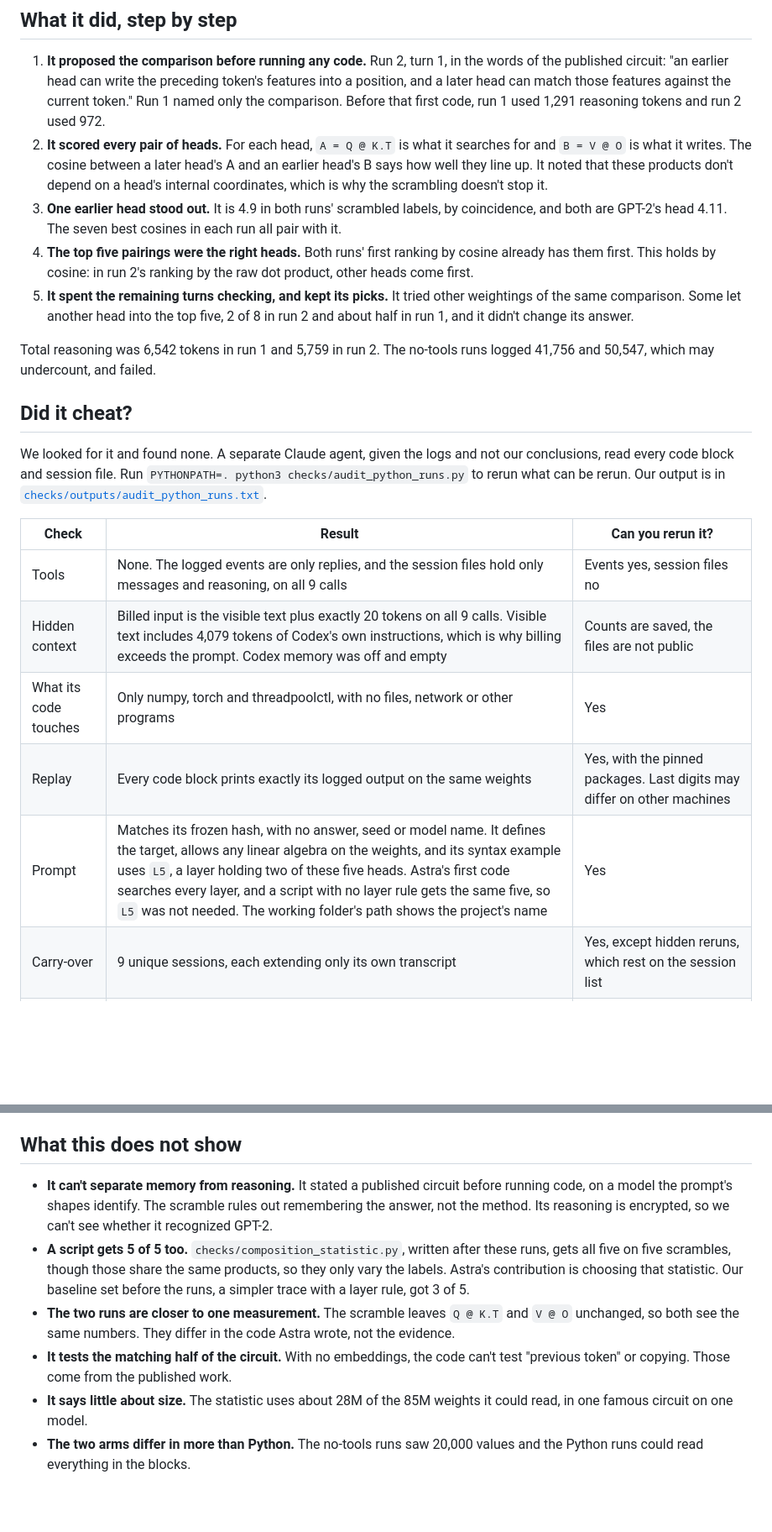
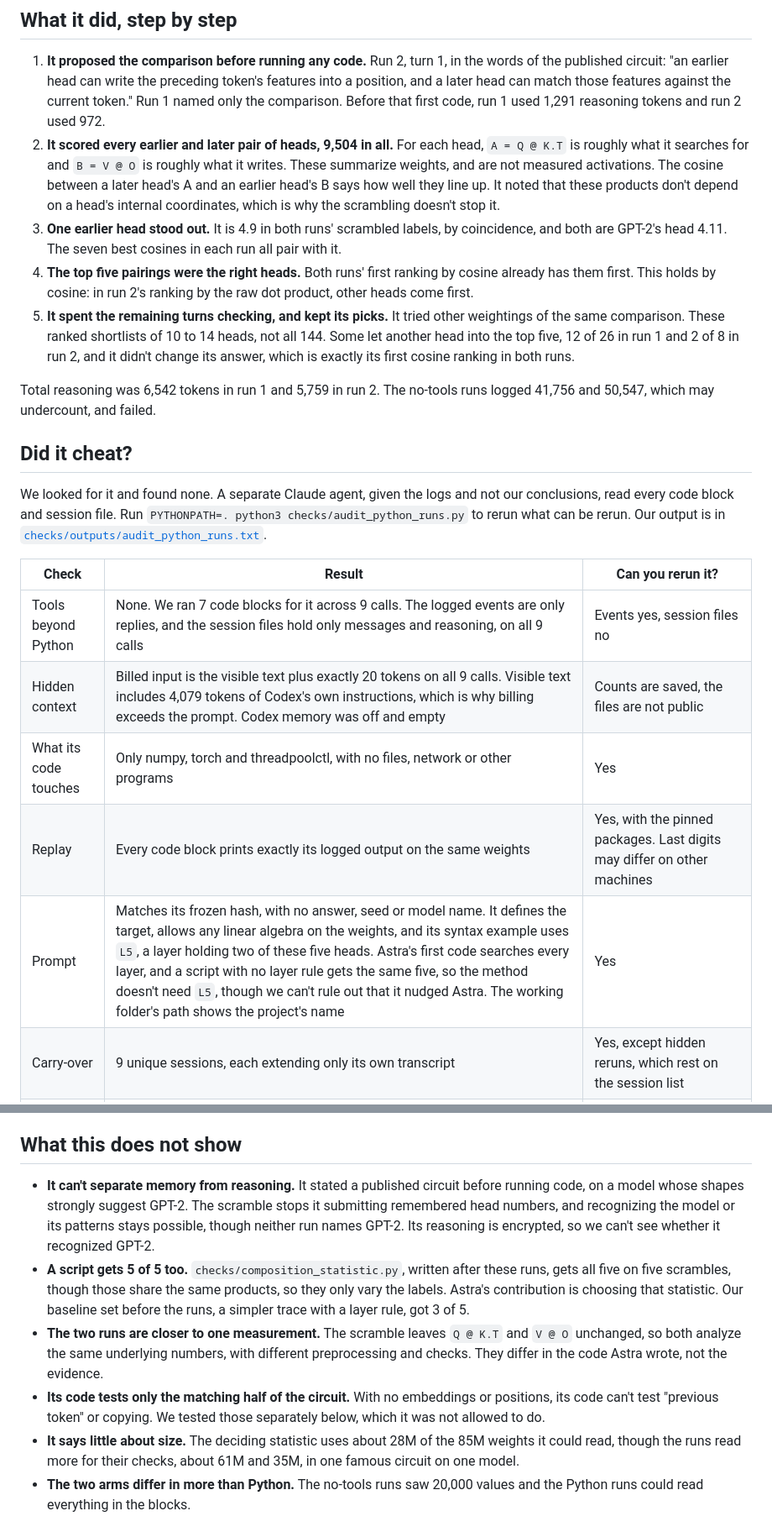
Before and after one commit to AlexBodner/wsp-scaling, a Markdown page: HOW_ASTRA_FOUND_THEM.md, 2 parts joined by grey strips. Shown at 84% size. GitHub-like rendering; blank space fills up the shorter version.

```diff
--- a/HOW_ASTRA_FOUND_THEM.md
+++ b/HOW_ASTRA_FOUND_THEM.md
@@ -6,10 +6,10 @@ With Python and no method given, GPT-6 Astra named all five of GPT-2's induction
 
 ## What it did, step by step
 1. **It proposed the comparison before running any code.** Run 2, turn 1, in the words of the published circuit: "an earlier head can write the preceding token's features into a position, and a later head can match those features against the current token." Run 1 named only the comparison. Before that first code, run 1 used 1,291 reasoning tokens and run 2 used 972.
-2. **It scored every pair of heads.** For each head, `A = Q @ K.T` is what it searches for and `B = V @ O` is what it writes. The cosine between a later head's A and an earlier head's B says how well they line up. It noted that these products don't depend on a head's internal coordinates, which is why the scrambling doesn't stop it.
+2. **It scored every earlier and later pair of heads, 9,504 in all.** For each head, `A = Q @ K.T` is roughly what it searches for and `B = V @ O` is roughly what it writes. These summarize weights, and are not measured activations. The cosine between a later head's A and an earlier head's B says how well they line up. It noted that these products don't depend on a head's internal coordinates, which is why the scrambling doesn't stop it.
 3. **One earlier head stood out.** It is 4.9 in both runs' scrambled labels, by coincidence, and both are GPT-2's head 4.11. The seven best cosines in each run all pair with it.
 4. **The top five pairings were the right heads.** Both runs' first ranking by cosine already has them first. This holds by cosine: in run 2's ranking by the raw dot product, other heads come first.
-5. **It spent the remaining turns checking, and kept its picks.** It tried other weightings of the same comparison. Some let another head into the top five, 2 of 8 in run 2 and about half in run 1, and it didn't change its answer.
+5. **It spent the remaining turns checking, and kept its picks.** It tried other weightings of the same comparison. These ranked shortlists of 10 to 14 heads, not all 144. Some let another head into the top five, 12 of 26 in run 1 and 2 of 8 in run 2, and it didn't change its answer, which is exactly its first cosine ranking in both runs.
 
 Total reasoning was 6,542 tokens in run 1 and 5,759 in run 2. The no-tools runs logged 41,756 and 50,547, which may undercount, and failed.
 
@@ -18,11 +18,11 @@ We looked for it and found none. A separate Claude agent, given the logs and not
 
 | Check | Result | Can you rerun it? |
 |---|---|---|
-| Tools | None. The logged events are only replies, and the session files hold only messages and reasoning, on all 9 calls | Events yes, session files no |
+| Tools beyond Python | None. We ran 7 code blocks for it across 9 calls. The logged events are only replies, and the session files hold only messages and reasoning, on all 9 calls | Events yes, session files no |
 | Hidden context | Billed input is the visible text plus exactly 20 tokens on all 9 calls. Visible text includes 4,079 tokens of Codex's own instructions, which is why billing exceeds the prompt. Codex memory was off and empty | Counts are saved, the files are not public |
 | What its code touches | Only numpy, torch and threadpoolctl, with no files, network or other programs | Yes |
 | Replay | Every code block prints exactly its logged output on the same weights | Yes, with the pinned packages. Last digits may differ on other machines |
-| Prompt | Matches its frozen hash, with no answer, seed or model name. It defines the target, allows any linear algebra on the weights, and its syntax example uses `L5`, a layer holding two of these five heads. Astra's first code searches every layer, and a script with no layer rule gets the same five, so `L5` was not needed. The working folder's path shows the project's name | Yes |
+| Prompt | Matches its frozen hash, with no answer, seed or model name. It defines the target, allows any linear algebra on the weights, and its syntax example uses `L5`, a layer holding two of these five heads. Astra's first code searches every layer, and a script with no layer rule gets the same five, so the method doesn't need `L5`, though we can't rule out that it nudged Astra. The working folder's path shows the project's name | Yes |
 | Carry-over | 9 unique sessions, each extending only its own transcript | Yes, except hidden reruns, which rest on the session list |
 | Forward passes | None. It does multiply in the layer norm's scale and remove a mean, with no input, and in some turns adds `shift @ raw` to a bias. The same statistic on raw weights picks the same five. The logged flag on run 2 is a variable called `forward_fraction` | The keyword scan and raw rerun yes. That no code runs a layer needs reading the 7 blocks, which are public |
 | Score | Matching each head to real GPT-2 by its products, without our scramble record, gives 5 of 5 in both runs | Yes |
@@ -30,11 +30,11 @@ We looked for it and found none. A separate Claude agent, given the logs and not
 Codex's session files stay private because they contain its own instructions, so those rows rest on our saved counts.
 
 ## What this does not show
-- **It can't separate memory from reasoning.** It stated a published circuit before running code, on a model the prompt's shapes identify. The scramble rules out remembering the answer, not the method. Its reasoning is encrypted, so we can't see whether it recognized GPT-2.
+- **It can't separate memory from reasoning.** It stated a published circuit before running code, on a model whose shapes strongly suggest GPT-2. The scramble stops it submitting remembered head numbers, and recognizing the model or its patterns stays possible, though neither run names GPT-2. Its reasoning is encrypted, so we can't see whether it recognized GPT-2.
 - **A script gets 5 of 5 too.** `checks/composition_statistic.py`, written after these runs, gets all five on five scrambles, though those share the same products, so they only vary the labels. Astra's contribution is choosing that statistic. Our baseline set before the runs, a simpler trace with a layer rule, got 3 of 5.
-- **The two runs are closer to one measurement.** The scramble leaves `Q @ K.T` and `V @ O` unchanged, so both see the same numbers. They differ in the code Astra wrote, not the evidence.
-- **It tests the matching half of the circuit.** With no embeddings, the code can't test "previous token" or copying. Those come from the published work.
-- **It says little about size.** The statistic uses about 28M of the 85M weights it could read, in one famous circuit on one model.
+- **The two runs are closer to one measurement.** The scramble leaves `Q @ K.T` and `V @ O` unchanged, so both analyze the same underlying numbers, with different preprocessing and checks. They differ in the code Astra wrote, not the evidence.
+- **Its code tests only the matching half of the circuit.** With no embeddings or positions, its code can't test "previous token" or copying. We tested those separately below, which it was not allowed to do.
+- **It says little about size.** The deciding statistic uses about 28M of the 85M weights it could read, though the runs read more for their checks, about 61M and 35M, in one famous circuit on one model.
 - **The two arms differ in more than Python.** The no-tools runs saw 20,000 values and the Python runs could read everything in the blocks.
 
 ## Why the statistic works
```
Also changed, not shown: other parts of HOW_ASTRA_FOUND_THEM.md (+4 -2 lines), README.md (+2 -2 lines), figures/reading_story_v7.png, 3 other files.
